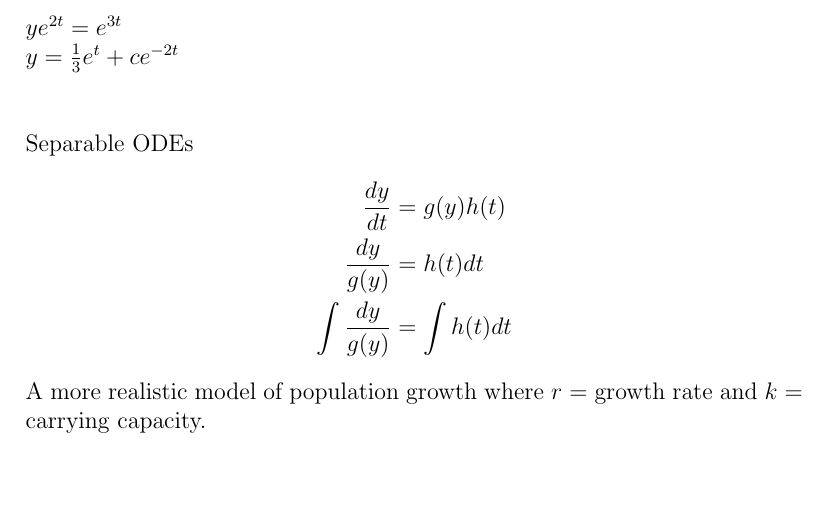
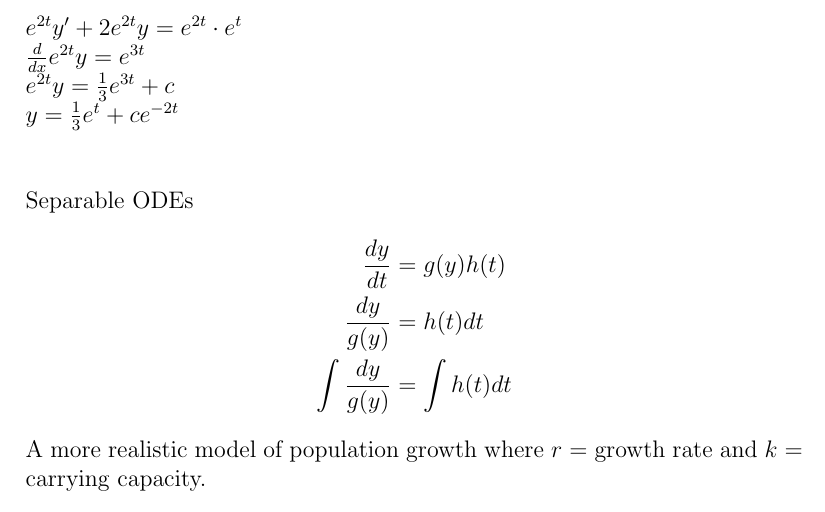
Before and after one commit to dan035-ucsd/MATH-102, a LaTeX document (math112a.tex): part of page 3 of 3, cut at the place of the change, the shorter picture padded with empty space. Compiled offline with pdfLaTeX.

Commit message:
Math 112A fixed mistake

```diff
--- a/math112a.tex
+++ b/math112a.tex
@@ -67,7 +67,9 @@ Solving the linear system gives $A = \frac{2}{5}$ and $B = \frac{3}{5}$ \\
 
 $p(t) = 2$ \quad $q(t) = e^t$ \\
 $E(t) = \exp \int_{0}^{t}p(t)dt = e^{2t}$ \\
-$ye^{2t}=e^{3t}$ \\
+$e^{2t}y'+2e^{2t}y =  e^{2t}\cdot e^{t}$ \\
+$\frac{d}{dx} e^{2t}y = e^{3t}$ \\
+$e^{2t}y = \frac 13 e^{3t} + c$ \\
 $y = \frac{1}{3} e^t +ce^{-2t}$ \\ \\
 
 \noindent Separable ODEs
```
Also changed, not shown: out_dir/math112a.pdf, 1 other file.
